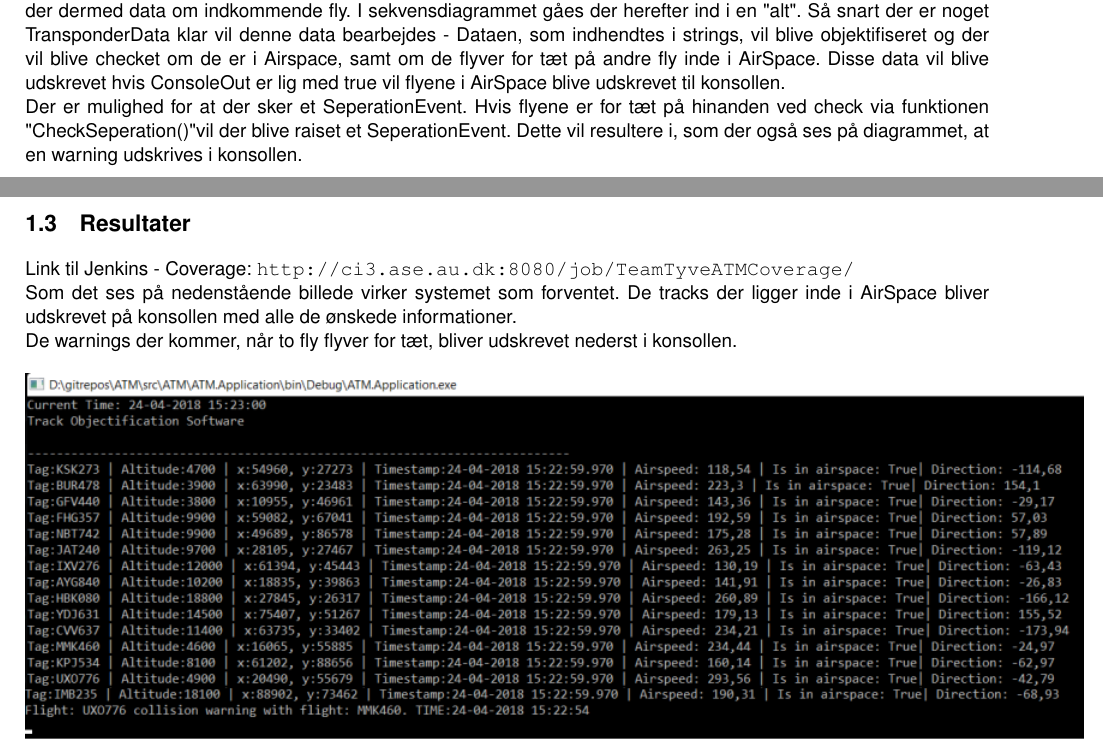
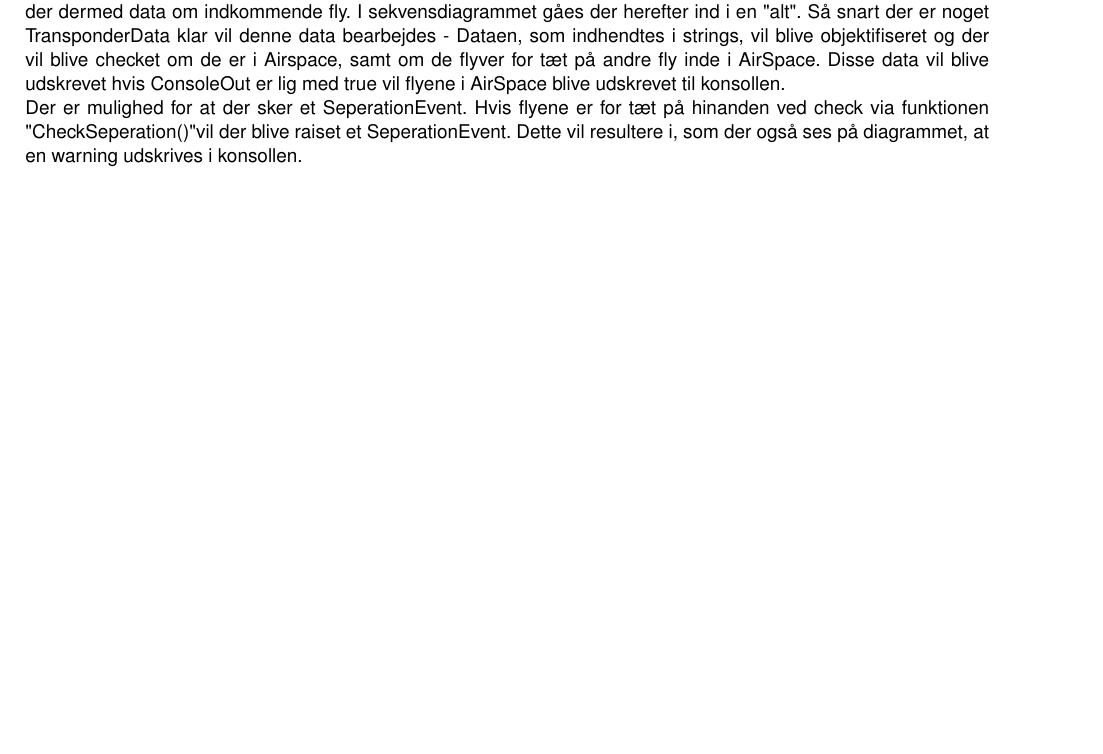
Before and after one commit to TeamTyve/ATM, a LaTeX book (SWT Hand In 3 - Latex/_RAPPORT/Rapport.tex, which reads SWT Hand In 3 - Latex/_RAPPORT/Sektioner/10_Design.tex): two parts of pages 3 and 4 of 8 before the commit and part of page 3 of 7 after it, the two joined at a grey line, cut so that both start at the same text, the shorter picture padded with empty space. Compiled offline with pdfLaTeX.

Commit message:
maybe now

```diff
--- a/SWT Hand In 3 - Latex/_RAPPORT/Sektioner/10_Design.tex
+++ b/SWT Hand In 3 - Latex/_RAPPORT/Sektioner/10_Design.tex
@@ -41,12 +41,3 @@ Disse data vil blive udskrevet hvis ConsoleOut er lig med true vil flyene i AirS
 Der er mulighed for at der sker et SeperationEvent. \tabularnewline
 Hvis flyene er for tæt på hinanden ved check via funktionen "CheckSeperation()" vil der blive raiset et SeperationEvent.
 Dette vil resultere i, som der også ses på diagrammet, at en warning udskrives i konsollen.
-
-
-\section{Resultater}
-Link til Jenkins - Coverage: \url{http://ci3.ase.au.dk:8080/job/TeamTyveATMCoverage/} \\
-Som det ses på nedenstående billede virker systemet som forventet. De tracks der ligger inde i AirSpace bliver udskrevet på konsollen med alle de ønskede informationer.
-
-De warnings der kommer, når to fly flyver for tæt, bliver udskrevet nederst i konsollen.\newline
-
-\includegraphics[scale=0.6]{1.PNG}
```
Also changed, not shown: SWT Hand In 3 - Latex/_RAPPORT/Rapport.pdf, 4 other files.
